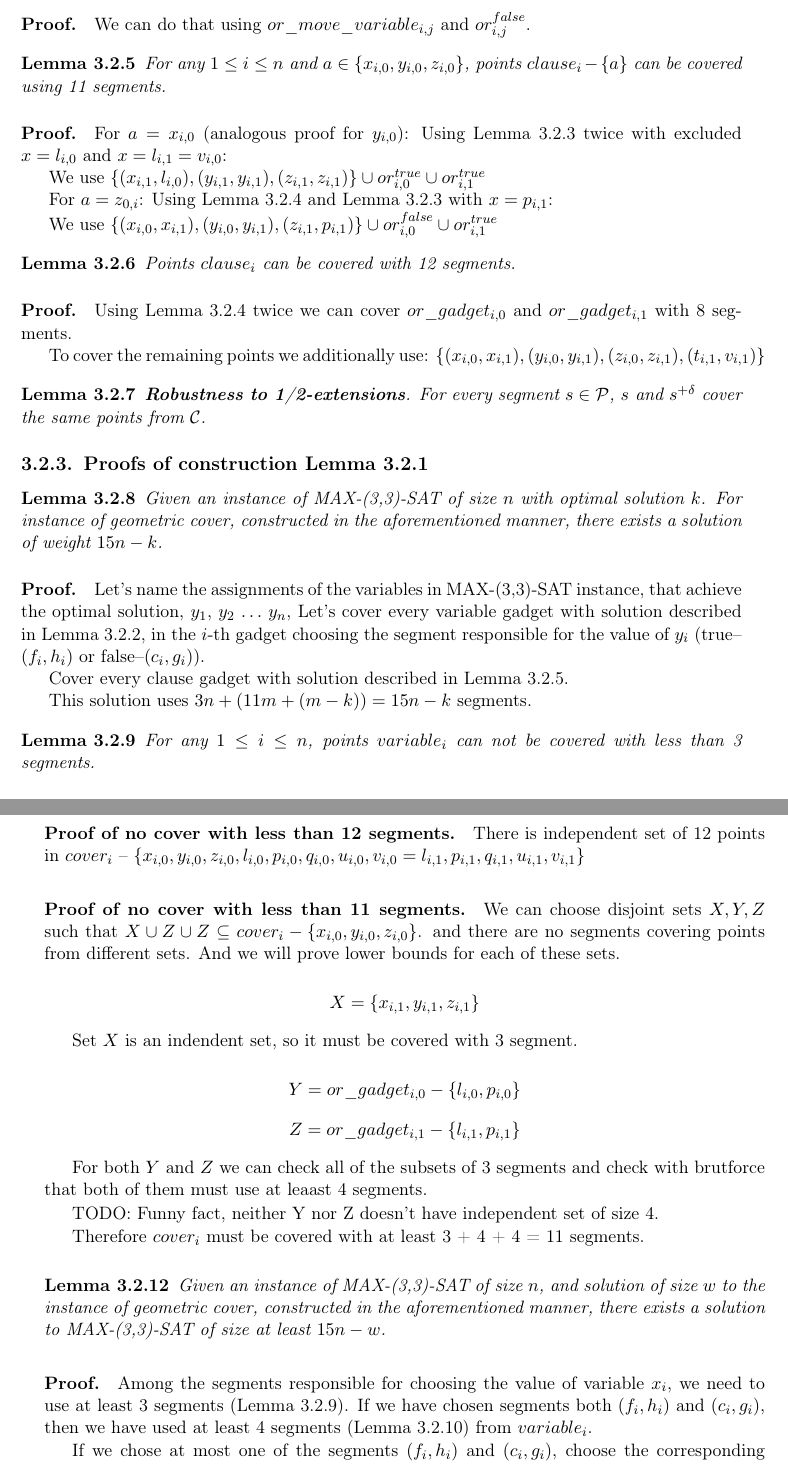
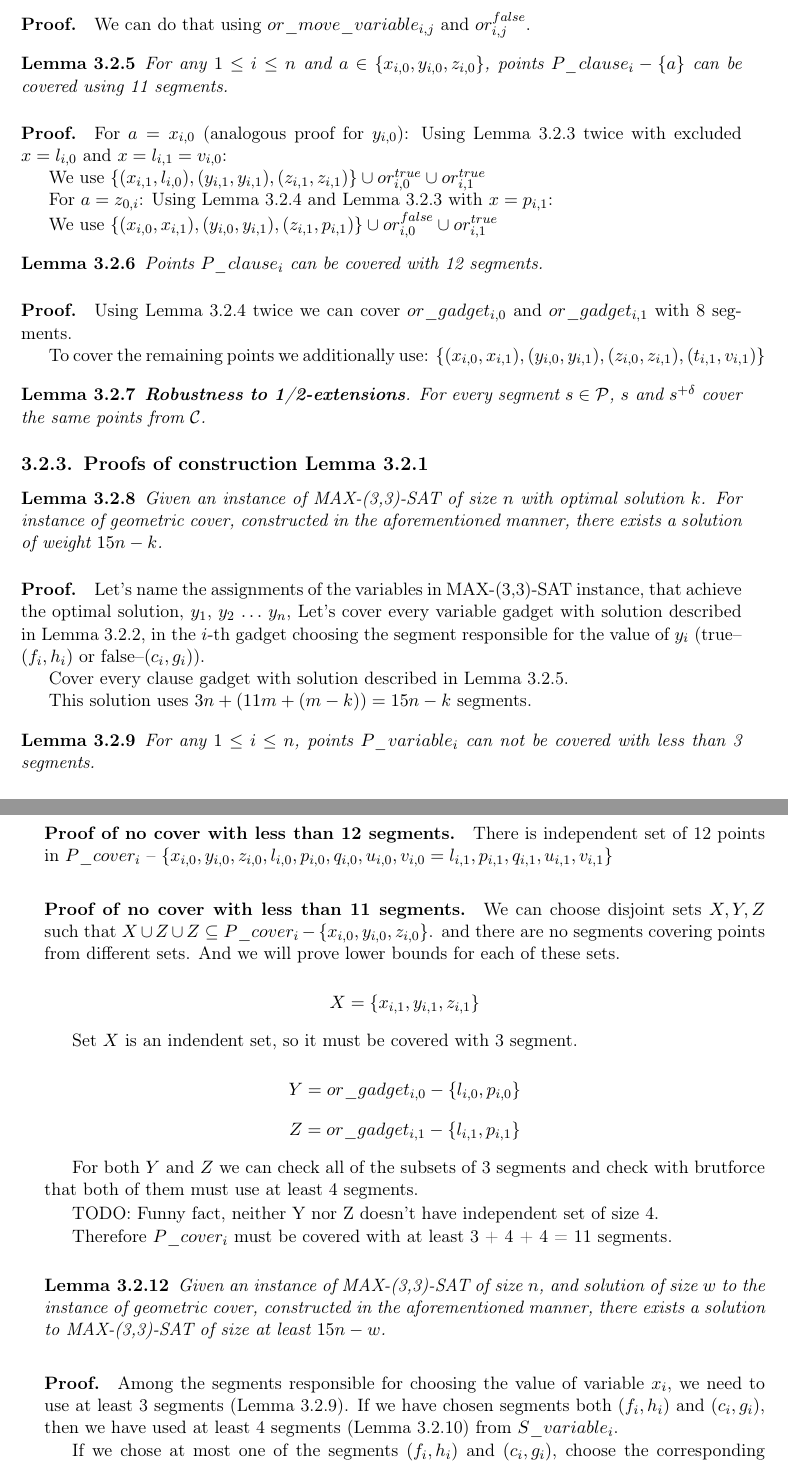
Before and after one commit to elvina10/master-thesis, a LaTeX thesis (cover.tex, which reads apxcomplete.tex): two parts of pages 16 and 17 of 29, joined at a grey line, cut so that both start at the same text. Compiled offline with pdfLaTeX.

Commit message:
Remove name clash of variable and clause

```diff
--- a/apxcomplete.tex
+++ b/apxcomplete.tex
@@ -273,7 +273,7 @@ and $or^{false}_{i, j}$.
 \begin{lemma}
 \label{cover_clauses_solution}
 For any $1 \le i \le n$ and $a \in \{ x_{i, 0}, y_{i, 0}, z_{i, 0}\}$,
-points $clause_i - \{a\}$ can be covered using 11 segments.
+points $P\_clause_i - \{a\}$ can be covered using 11 segments.
 \end{lemma}
 
 \paragraph{Proof.}
@@ -295,7 +295,7 @@ $\{ (x_{i, 0}, x_{i, 1}), (y_{i, 0}, y_{i, 1}),
 
 
 \begin{lemma}
- Points $clause_i$ can be covered with 12 segments.
+ Points $P\_clause_i$ can be covered with 12 segments.
 \end{lemma}
 
 \paragraph{Proof.}
@@ -339,7 +339,7 @@ This solution uses $3n + (11m + (m-k)) = 15n - k$ segments.
 
 \begin{lemma}
 \label{choose_variables_no_less}
-For any $1 \le i \le n$, points $variable_i$
+For any $1 \le i \le n$, points $P\_variable_i$
 can not be covered with less than 3 segments.
 \end{lemma}
 
@@ -373,14 +373,14 @@ in $clause_i$ have to be covered with segments from $clause_i$.
 
 
 \paragraph{Proof of no cover with less than 12 segments.}
-There is independent set of 12 points in $cover_i$ --
+There is independent set of 12 points in $P\_cover_i$ --
 $\{ x_{i, 0}, y_{i, 0}, z_{i, 0}, l_{i, 0}, p_{i, 0}, q_{i, 0},
 u_{i, 0}, v_{i, 0} = l_{i, 1}, p_{i, 1}, q_{i, 1}, u_{i, 1}, v_{i, 1} \}$
 
 \paragraph{Proof of no cover with less than 11 segments.}
 
 We can choose disjoint sets $X, Y, Z$ such that
-$X \cup Z \cup Z \subseteq cover_i - \{x_{i, 0}, y_{i, 0}, z_{i, 0}\}$.
+$X \cup Z \cup Z \subseteq P\_cover_i - \{x_{i, 0}, y_{i, 0}, z_{i, 0}\}$.
 and there are no segments covering points from different sets.
 And we will prove lower bounds for each of these sets.
 
@@ -393,11 +393,11 @@ $$Z = or\_gadget_{i, 1} - \{l_{i, 1}, p_{i, 1}\}$$
 
 
 For both $Y$ and $Z$ we can check all of the subsets of 3 segments and
-check with brutforce that both of them must use at leaast 4 segments.
+check with brutforce that both of them must use at least 4 segments.
 
 TODO: Funny fact, neither Y nor Z doesn't have independent set of size 4.
 
-Therefore $cover_i$ must be covered with at least 3 + 4 + 4 = 11 segments.
+Therefore $P\_cover_i$ must be covered with at least 3 + 4 + 4 = 11 segments.
 
 \begin{lemma}
 	\label{construction_completness}
@@ -411,7 +411,7 @@ Among the segments responsible for choosing the value of variable $x_i$,
 we need to use at least 3 segments (Lemma~\ref{choose_variables_no_less}).
 If we have chosen segments both $\xTrueSegment$ and $\xFalseSegment$,
 then we have used at least 4 segments (Lemma~\ref{choose_variables_both})
-from $variable_i$.
+from $S\_variable_i$.
 
 If we chose at most one of the segments $\xTrueSegment$ and $\xFalseSegment$,
 choose the corresponding variable value to the solution.
```
Also changed, not shown: cover.pdf, apxcomplete.tex (28 more changed lines).
